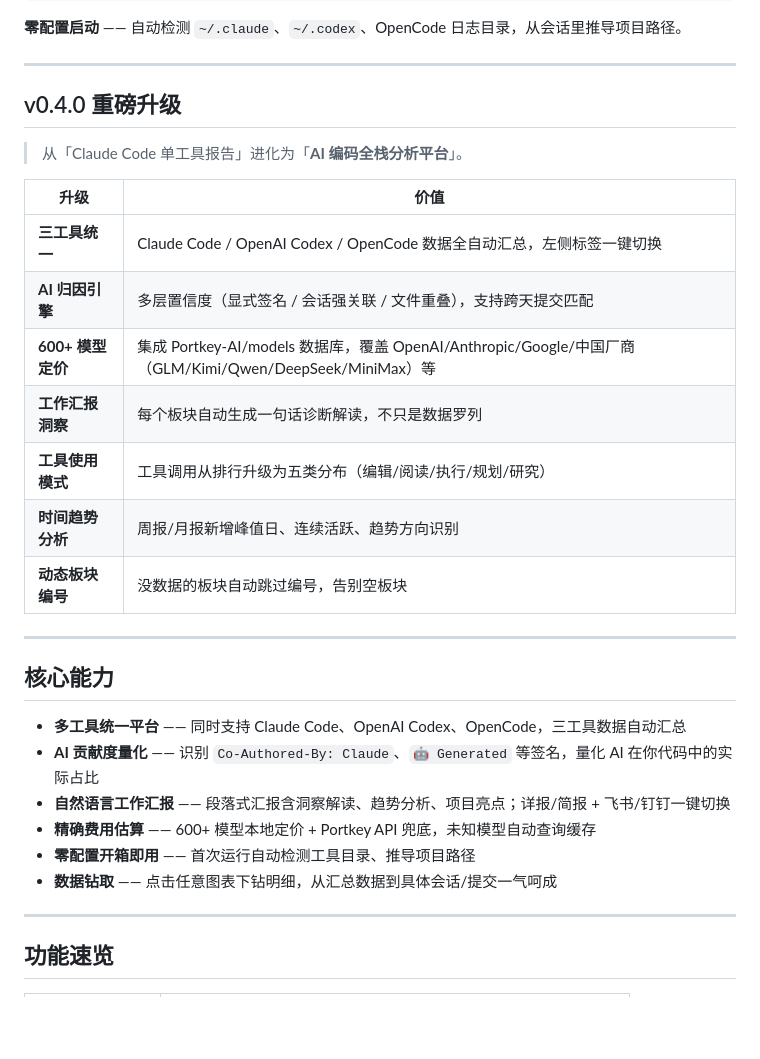
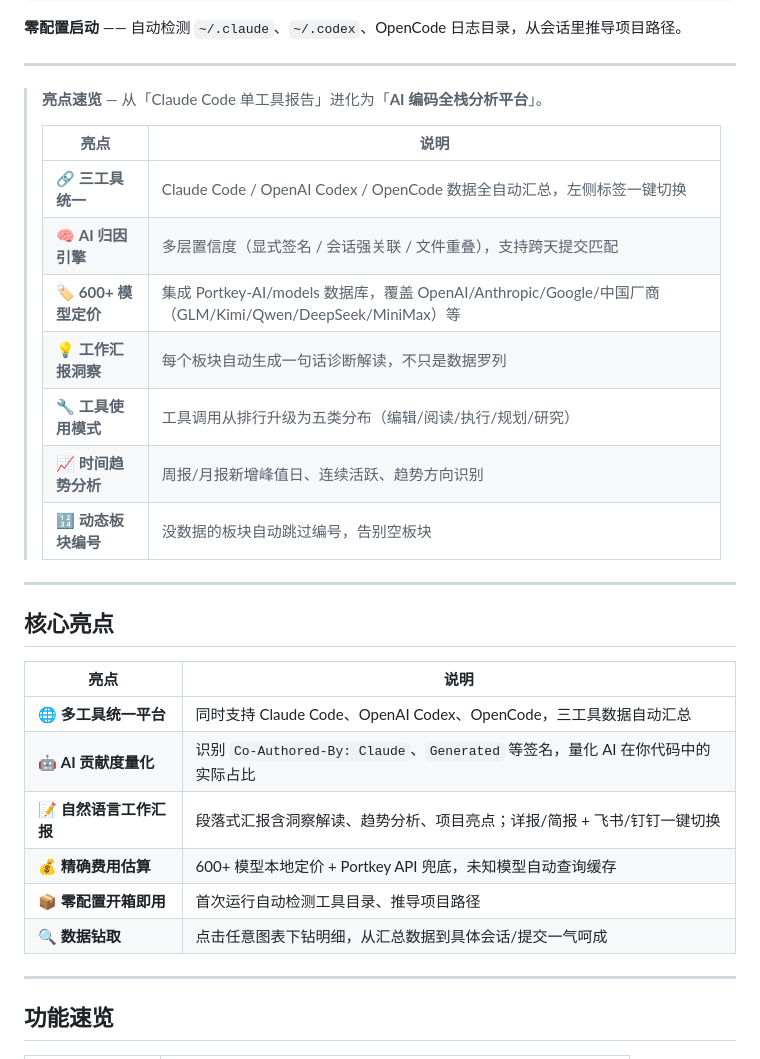
Before and after one commit to yaowen51888-rich/lumencode, a Markdown page: README.md, the part around the change. Rendered like a GitHub page; blank space fills up the shorter version.

Commit message:
docs(readme): enhance highlights with emojis and table format
- Add emoji icons to "亮点速览" and "核心亮点" sections
- Convert bullet list to table for better visual hierarchy
- Wrap v0.4.0 upgrade notes in blockquote for emphasis

```diff
--- a/README.md
+++ b/README.md
@@ -51,30 +51,30 @@ npx ccusage-report serve
 
 ---
 
-## v0.4.0 重磅升级
-
-> 从「Claude Code 单工具报告」进化为「**AI 编码全栈分析平台**」。
-
-| 升级 | 价值 |
-|------|------|
-| **三工具统一** | Claude Code / OpenAI Codex / OpenCode 数据全自动汇总，左侧标签一键切换 |
-| **AI 归因引擎** | 多层置信度（显式签名 / 会话强关联 / 文件重叠），支持跨天提交匹配 |
-| **600+ 模型定价** | 集成 Portkey-AI/models 数据库，覆盖 OpenAI/Anthropic/Google/中国厂商（GLM/Kimi/Qwen/DeepSeek/MiniMax）等 |
-| **工作汇报洞察** | 每个板块自动生成一句话诊断解读，不只是数据罗列 |
-| **工具使用模式** | 工具调用从排行升级为五类分布（编辑/阅读/执行/规划/研究） |
-| **时间趋势分析** | 周报/月报新增峰值日、连续活跃、趋势方向识别 |
-| **动态板块编号** | 没数据的板块自动跳过编号，告别空板块 |
+> **亮点速览** — 从「Claude Code 单工具报告」进化为「**AI 编码全栈分析平台**」。
+>
+> | 亮点 | 说明 |
+> |------|------|
+> | 🔗 **三工具统一** | Claude Code / OpenAI Codex / OpenCode 数据全自动汇总，左侧标签一键切换 |
+> | 🧠 **AI 归因引擎** | 多层置信度（显式签名 / 会话强关联 / 文件重叠），支持跨天提交匹配 |
+> | 🏷️ **600+ 模型定价** | 集成 Portkey-AI/models 数据库，覆盖 OpenAI/Anthropic/Google/中国厂商（GLM/Kimi/Qwen/DeepSeek/MiniMax）等 |
+> | 💡 **工作汇报洞察** | 每个板块自动生成一句话诊断解读，不只是数据罗列 |
+> | 🔧 **工具使用模式** | 工具调用从排行升级为五类分布（编辑/阅读/执行/规划/研究） |
+> | 📈 **时间趋势分析** | 周报/月报新增峰值日、连续活跃、趋势方向识别 |
+> | 🔢 **动态板块编号** | 没数据的板块自动跳过编号，告别空板块 |
 
 ---
 
-## 核心能力
+## 核心亮点
 
-- **多工具统一平台** —— 同时支持 Claude Code、OpenAI Codex、OpenCode，三工具数据自动汇总
-- **AI 贡献度量化** —— 识别 `Co-Authored-By: Claude`、`🤖 Generated` 等签名，量化 AI 在你代码中的实际占比
-- **自然语言工作汇报** —— 段落式汇报含洞察解读、趋势分析、项目亮点；详报/简报 + 飞书/钉钉一键切换
-- **精确费用估算** —— 600+ 模型本地定价 + Portkey API 兜底，未知模型自动查询缓存
-- **零配置开箱即用** —— 首次运行自动检测工具目录、推导项目路径
-- **数据钻取** —— 点击任意图表下钻明细，从汇总数据到具体会话/提交一气呵成
+| 亮点 | 说明 |
+|------|------|
+| 🌐 **多工具统一平台** | 同时支持 Claude Code、OpenAI Codex、OpenCode，三工具数据自动汇总 |
+| 🤖 **AI 贡献度量化** | 识别 `Co-Authored-By: Claude`、`Generated` 等签名，量化 AI 在你代码中的实际占比 |
+| 📝 **自然语言工作汇报** | 段落式汇报含洞察解读、趋势分析、项目亮点；详报/简报 + 飞书/钉钉一键切换 |
+| 💰 **精确费用估算** | 600+ 模型本地定价 + Portkey API 兜底，未知模型自动查询缓存 |
+| 📦 **零配置开箱即用** | 首次运行自动检测工具目录、推导项目路径 |
+| 🔍 **数据钻取** | 点击任意图表下钻明细，从汇总数据到具体会话/提交一气呵成 |
 
 ---
 
```
